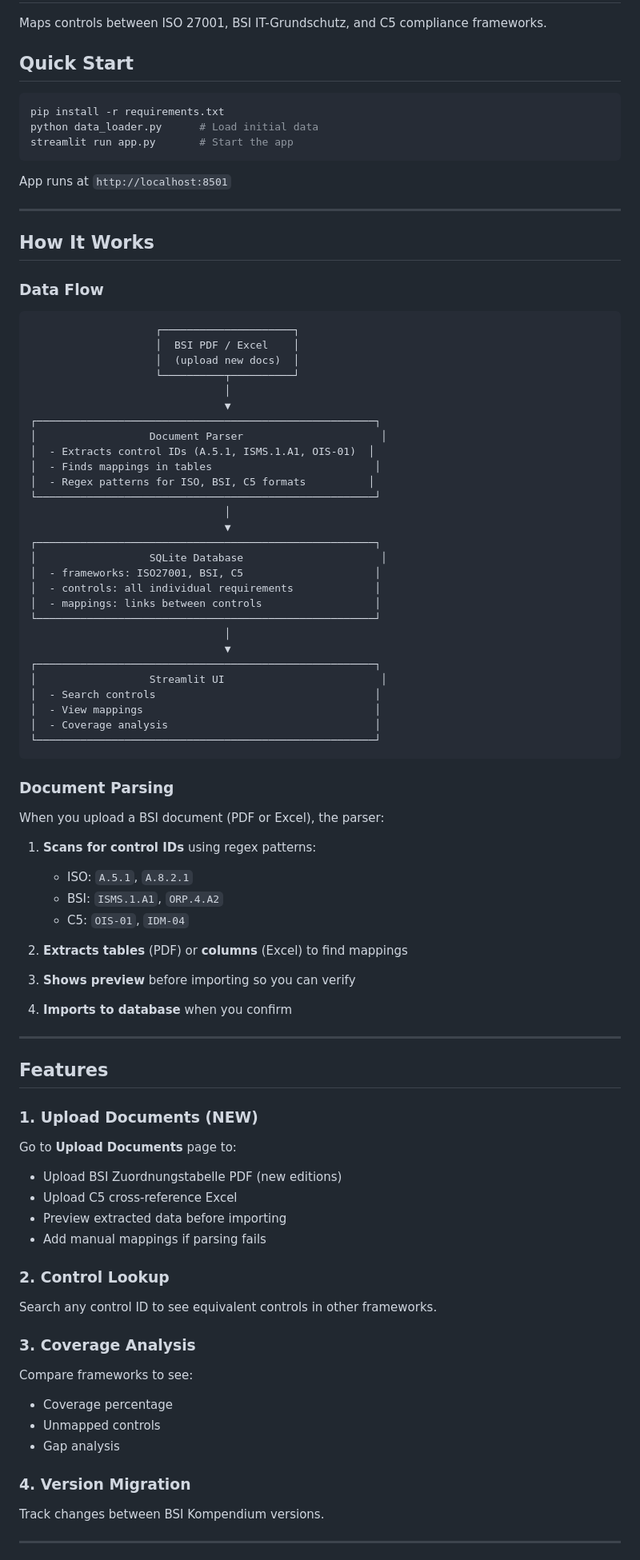
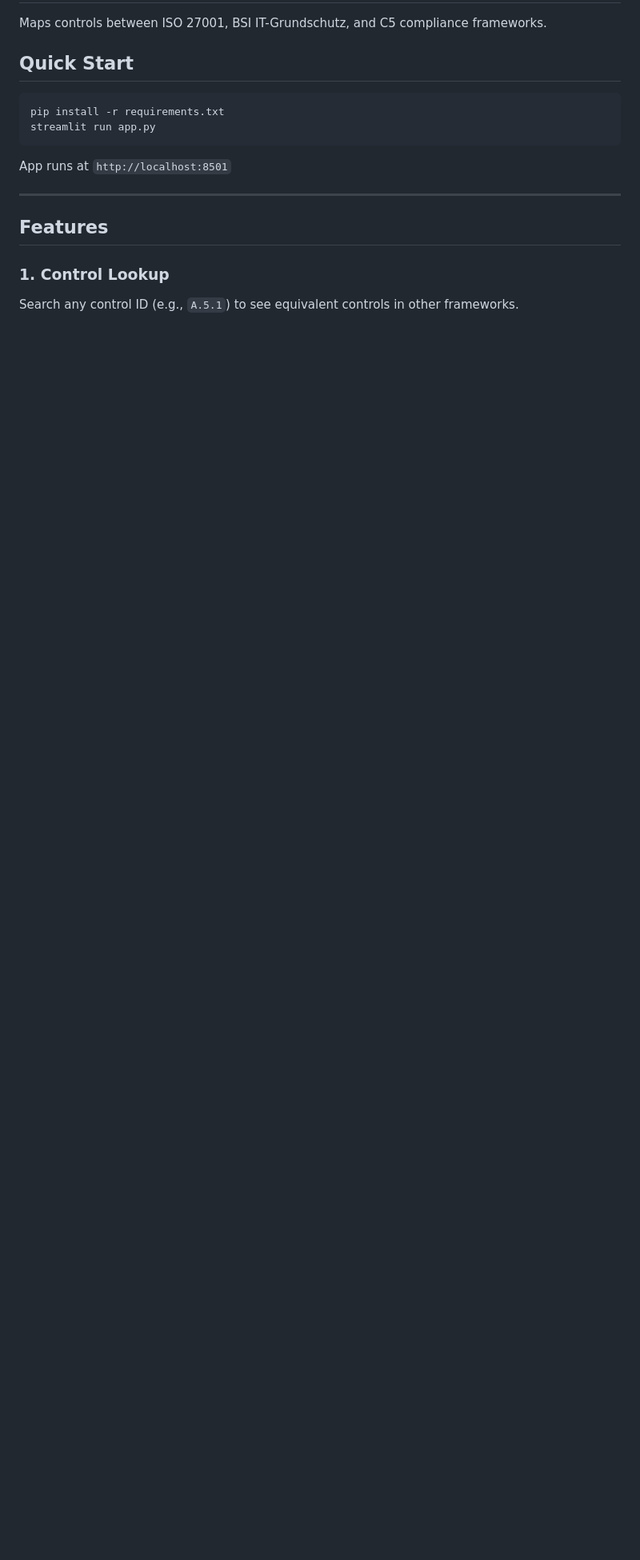
Before and after one commit to Kennytsu/Mapping, a Markdown page: README.md, the part around one of its changes. Shown at 80% size. Drawn GitHub-style; blank space fills up the shorter version.

````diff
--- a/README.md
+++ b/README.md
@@ -6,86 +6,15 @@ Maps controls between ISO 27001, BSI IT-Grundschutz, and C5 compliance framework
 
 ```bash
 pip install -r requirements.txt
-python data_loader.py      # Load initial data
-streamlit run app.py       # Start the app
+streamlit run app.py
 ```
 
 App runs at `http://localhost:8501`
 
 ---
 
-## How It Works
-
-### Data Flow
-
-```
-                    ┌─────────────────────┐
-                    │  BSI PDF / Excel    │
-                    │  (upload new docs)  │
-                    └──────────┬──────────┘
-                               │
-                               ▼
-┌──────────────────────────────────────────────────────┐
-│                  Document Parser                      │
-│  - Extracts control IDs (A.5.1, ISMS.1.A1, OIS-01)  │
-│  - Finds mappings in tables                          │
-│  - Regex patterns for ISO, BSI, C5 formats          │
-└──────────────────────────────────────────────────────┘
-                               │
-                               ▼
-┌──────────────────────────────────────────────────────┐
-│                  SQLite Database                      │
-│  - frameworks: ISO27001, BSI, C5                     │
-│  - controls: all individual requirements             │
-│  - mappings: links between controls                  │
-└──────────────────────────────────────────────────────┘
-                               │
-                               ▼
-┌──────────────────────────────────────────────────────┐
-│                  Streamlit UI                         │
-│  - Search controls                                   │
-│  - View mappings                                     │
-│  - Coverage analysis                                 │
-└──────────────────────────────────────────────────────┘
-```
-
-### Document Parsing
-
-When you upload a BSI document (PDF or Excel), the parser:
-
-1. **Scans for control IDs** using regex patterns:
-   - ISO: `A.5.1`, `A.8.2.1`
-   - BSI: `ISMS.1.A1`, `ORP.4.A2`
-   - C5: `OIS-01`, `IDM-04`
-
-2. **Extracts tables** (PDF) or **columns** (Excel) to find mappings
-
-3. **Shows preview** before importing so you can verify
-
-4. **Imports to database** when you confirm
-
----
-
 ## Features
 
-### 1. Upload Documents (NEW)
-Go to **Upload Documents** page to:
-- Upload BSI Zuordnungstabelle PDF (new editions)
-- Upload C5 cross-reference Excel
-- Preview extracted data before importing
-- Add manual mappings if parsing fails
+### 1. Control Lookup
+Search any control ID (e.g., `A.5.1`) to see equivalent controls in other frameworks.
 
-### 2. Control Lookup
-Search any control ID to see equivalent controls in other frameworks.
-
-### 3. Coverage Analysis
-Compare frameworks to see:
-- Coverage percentage
-- Unmapped controls
-- Gap analysis
-
-### 4. Version Migration
-Track changes between BSI Kompendium versions.
-
----
-
````
Also changed, not shown: other parts of README.md (+94 -33 lines).
